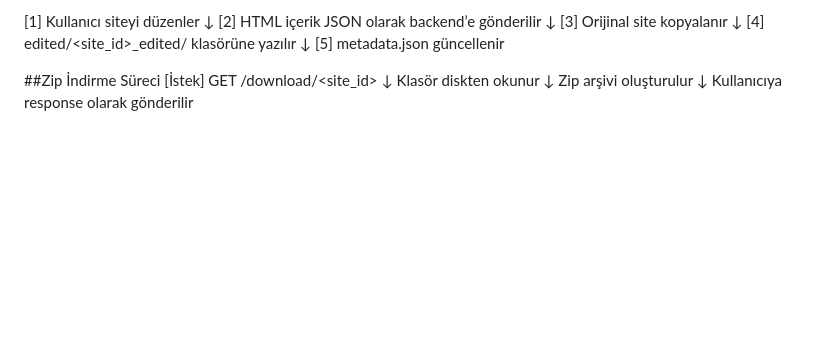
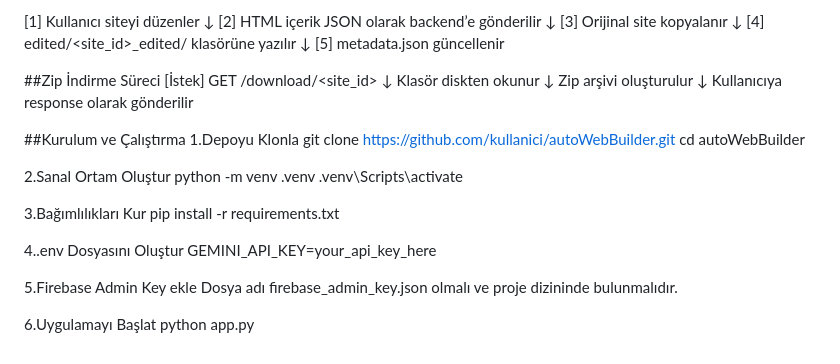
Before and after one commit to iamteamstar/autoWebBuilder, a Markdown page: README.md, the part around the change. GitHub-like rendering; blank space fills up the shorter version.

```diff
--- a/README.md
+++ b/README.md
@@ -205,3 +205,25 @@ Klasör diskten okunur
 Zip arşivi oluşturulur
       ↓
 Kullanıcıya response olarak gönderilir
+
+##Kurulum ve Çalıştırma
+1.Depoyu Klonla
+git clone https://github.com/kullanici/autoWebBuilder.git
+cd autoWebBuilder
+
+2.Sanal Ortam Oluştur
+python -m venv .venv
+.venv\Scripts\activate
+
+3.Bağımlılıkları Kur
+pip install -r requirements.txt
+
+4..env Dosyasını Oluştur
+GEMINI_API_KEY=your_api_key_here
+
+5.Firebase Admin Key ekle
+Dosya adı firebase_admin_key.json olmalı
+ve proje dizininde bulunmalıdır.
+
+6.Uygulamayı Başlat
+python app.py
```
